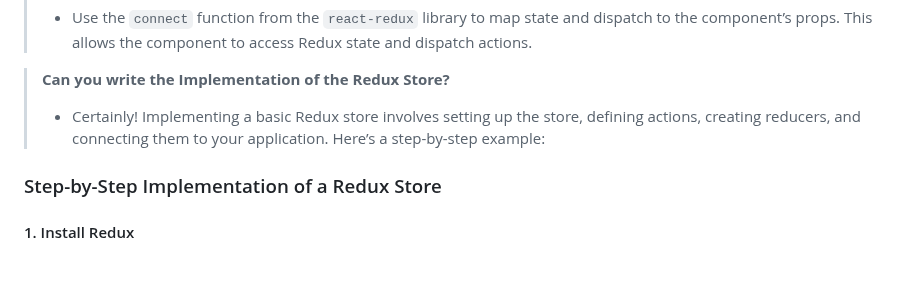
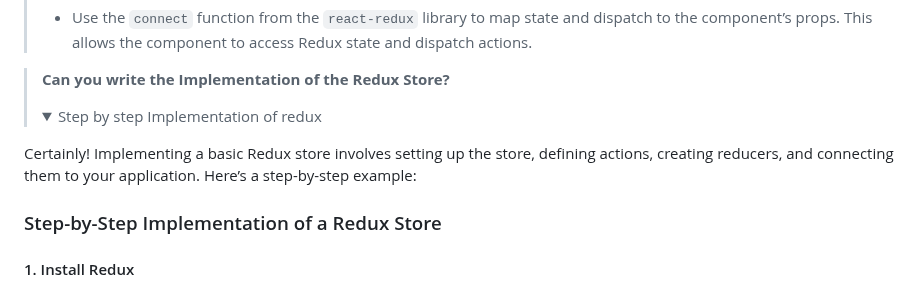
Before and after one commit to Akmeena4u/Web-Development-Bootcamp, a Markdown page: 011_Most Important Interview Guide- Web development/005_React Redux.md, the part around one of its changes. GitHub-like rendering; folded sections open; blank space fills up the shorter version.

```diff
--- a/011_Most Important Interview Guide- Web development/005_React Redux.md
+++ b/011_Most Important Interview Guide- Web development/005_React Redux.md
@@ -24,7 +24,8 @@
 > - Use the `connect` function from the `react-redux` library to map state and dispatch to the component’s props. This allows the component to access Redux state and dispatch actions.
 
 > **Can you write the Implementation of the Redux Store?**
-> - Certainly! Implementing a basic Redux store involves setting up the store, defining actions, creating reducers, and connecting them to your application. Here’s a step-by-step example:
+> <details><summary> Step by step Implementation of redux </summary>
+Certainly! Implementing a basic Redux store involves setting up the store, defining actions, creating reducers, and connecting them to your application. Here’s a step-by-step example:
 
 ### Step-by-Step Implementation of a Redux Store
 
```
Also changed, not shown: other parts of 011_Most Important Interview Guide- Web development/005_React Redux.md (+2 -0 lines).
